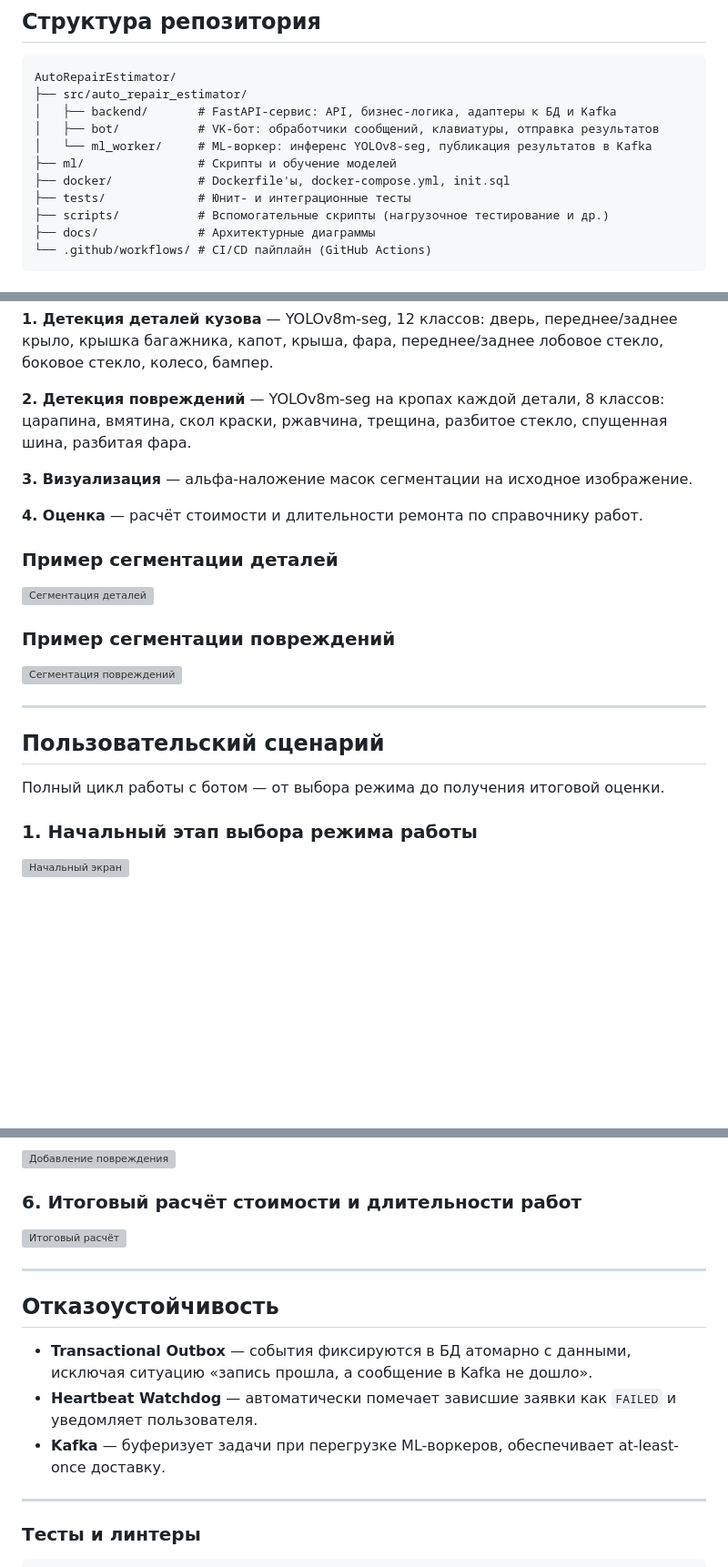
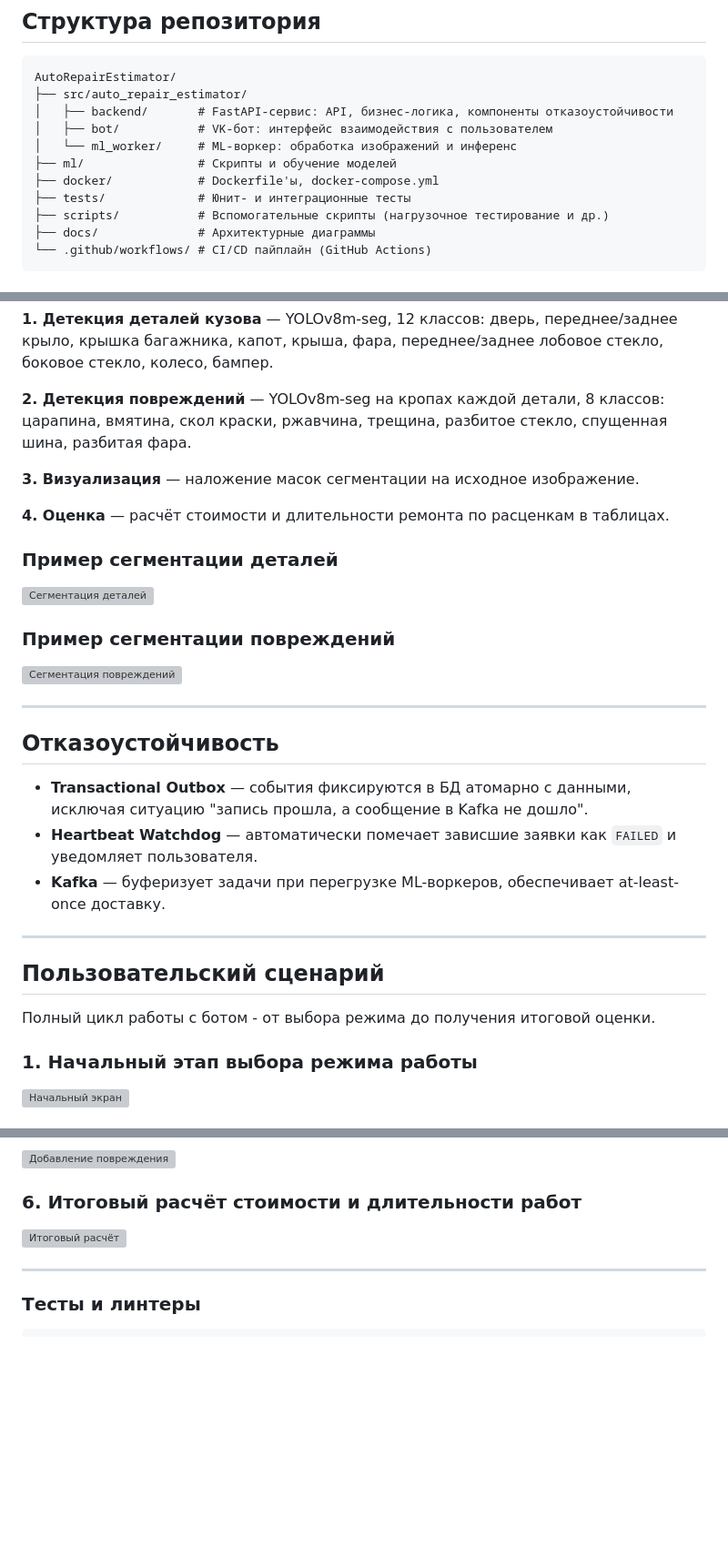
Before and after one commit to ButakovBI/AutoRepairEstimator, a Markdown page: README.md, 3 parts joined by grey strips. Shown at 91% size. Drawn GitHub-style; blank space fills up the shorter version; grey boxes are pictures that could not be loaded.

Commit message:
fix info in readme

````diff
--- a/README.md
+++ b/README.md
@@ -49,11 +47,11 @@
 ```
 AutoRepairEstimator/
 ├── src/auto_repair_estimator/
-│   ├── backend/       # FastAPI-сервис: API, бизнес-логика, адаптеры к БД и Kafka
-│   ├── bot/           # VK-бот: обработчики сообщений, клавиатуры, отправка результатов
-│   └── ml_worker/     # ML-воркер: инференс YOLOv8-seg, публикация результатов в Kafka
+│   ├── backend/       # FastAPI-сервис: API, бизнес-логика, компоненты отказоустойчивости
+│   ├── bot/           # VK-бот: интерфейс взаимодействия с пользователем
+│   └── ml_worker/     # ML-воркер: обработка изображений и инференс
 ├── ml/                # Скрипты и обучение моделей
-├── docker/            # Dockerfile'ы, docker-compose.yml, init.sql
+├── docker/            # Dockerfile'ы, docker-compose.yml
 ├── tests/             # Юнит- и интеграционные тесты
 ├── scripts/           # Вспомогательные скрипты (нагрузочное тестирование и др.)
 ├── docs/              # Архитектурные диаграммы
@@ -72,9 +70,9 @@ AutoRepairEstimator/
 **2. Детекция повреждений** — YOLOv8m-seg на кропах каждой детали, 8 классов:
 царапина, вмятина, скол краски, ржавчина, трещина, разбитое стекло, спущенная шина, разбитая фара.
 
-**3. Визуализация** — альфа-наложение масок сегментации на исходное изображение.
+**3. Визуализация** — наложение масок сегментации на исходное изображение.
 
-**4. Оценка** — расчёт стоимости и длительности ремонта по справочнику работ.
+**4. Оценка** — расчёт стоимости и длительности ремонта по расценкам в таблицах.
 
 ### Пример сегментации деталей
 
@@ -86,9 +84,17 @@ AutoRepairEstimator/
 
 ---
 
+## Отказоустойчивость
+
+- **Transactional Outbox** — события фиксируются в БД атомарно с данными, исключая ситуацию "запись прошла, а сообщение в Kafka не дошло".
+- **Heartbeat Watchdog** — автоматически помечает зависшие заявки как `FAILED` и уведомляет пользователя.
+- **Kafka** — буферизует задачи при перегрузке ML-воркеров, обеспечивает at-least-once доставку.
+
+---
+
 ## Пользовательский сценарий
 
-Полный цикл работы с ботом — от выбора режима до получения итоговой оценки.
+Полный цикл работы с ботом - от выбора режима до получения итоговой оценки.
 
 ### 1. Начальный этап выбора режима работы
 ![Начальный экран](latex/sections/images/start_interface.png)
@@ -110,14 +116,6 @@ AutoRepairEstimator/
 
 ---
 
-## Отказоустойчивость
-
-- **Transactional Outbox** — события фиксируются в БД атомарно с данными, исключая ситуацию «запись прошла, а сообщение в Kafka не дошло».
-- **Heartbeat Watchdog** — автоматически помечает зависшие заявки как `FAILED` и уведомляет пользователя.
-- **Kafka** — буферизует задачи при перегрузке ML-воркеров, обеспечивает at-least-once доставку.
-
----
-
 ### Тесты и линтеры
 
 ```bash
````
Also changed, not shown: other parts of README.md (+3 -5 lines).
